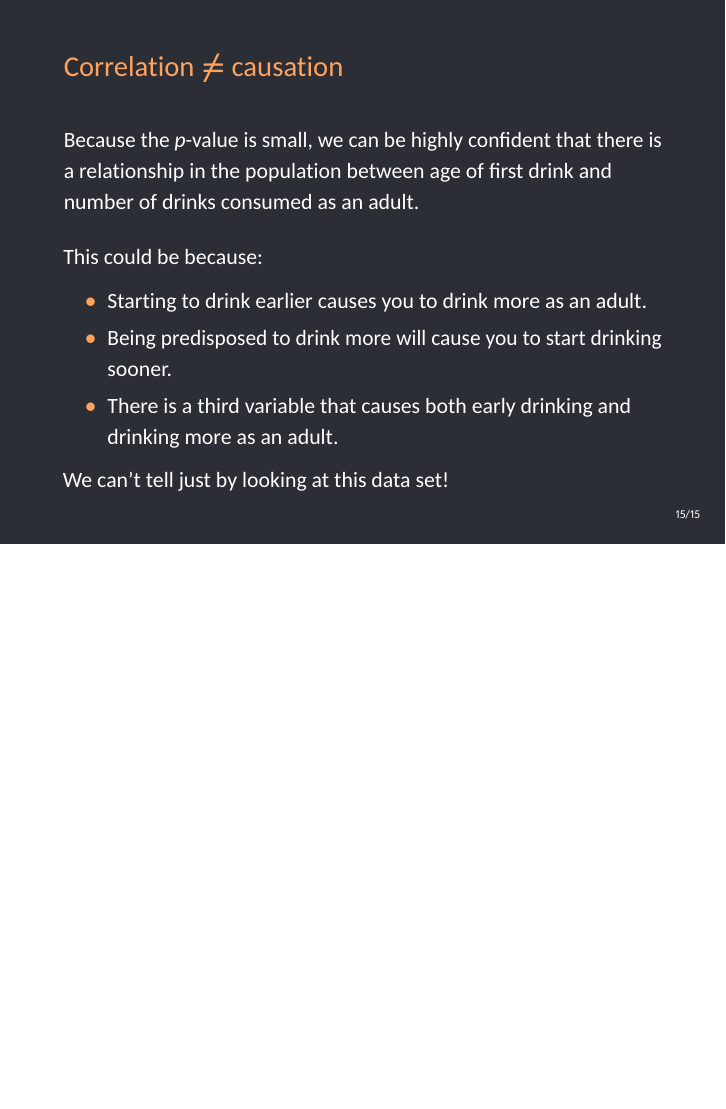
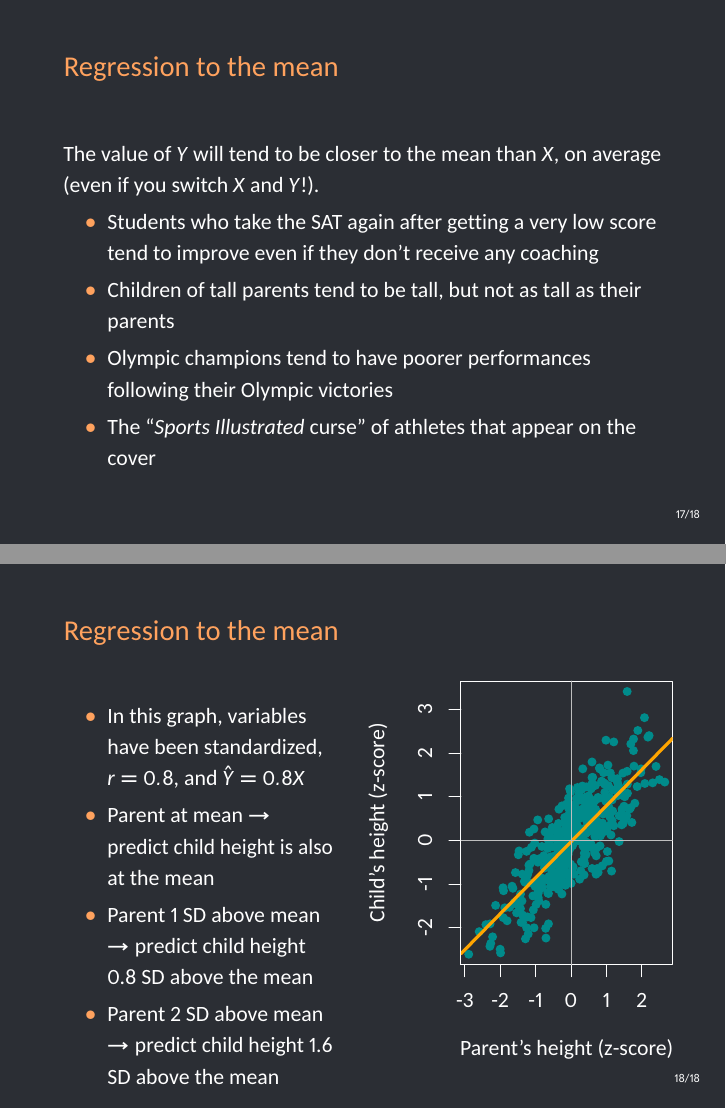
Before and after one commit to betsygreenberg/sta371g, LaTeX slides (slides/lecture-03/lecture-03.tex): page 40 of 40 before the commit and pages 42 and 43 of 43 after it, the two joined at a grey line, the shorter picture padded with empty space. The pictures show the PDF file slides/lecture-03/lecture-03.pdf that the author committed with the source.

Commit message:
Add regression to the mean slides.

```diff
--- a/slides/lecture-03/lecture-03.tex
+++ b/slides/lecture-03/lecture-03.tex
@@ -268,7 +268,7 @@ age         -0.1999713 -0.1376959
       \fullpagepicture{xkcd}
     \end{frame}
 
-    \begin{frame}{Correlation $\neq$ causation}
+    \begin{frame}{Correlation $\neq$ Causation}
       Because the $p$-value is small, we can be highly confident that there is a relationship in
       the population between age of first drink and number of drinks consumed as an adult.
 
@@ -280,4 +280,3 @@ age         -0.1999713 -0.1376959
       \begin{itemize}[<+->]
         \item Starting to drink earlier causes you to drink more as an adult.
         \item Being predisposed to drink more will cause you to start drinking sooner.
-        \item There is a third variable that causes both early drinking and drinking more as an adult.
@@ -290,3 +292,36 @@ age         -0.1999713 -0.1376959
+        \includegraphics[width=2.5in]{si}
+      \end{center}
+    \end{frame}
+
+    \begin{frame}{Regression to the mean}
+      The value of $Y$ will tend to be closer to the mean than $X$, on average (even if you switch $X$ and $Y$!).
+      \begin{itemize}
+        \item Students who take the SAT again after getting a very low score tend to improve even if they don't receive any coaching
+        \item Children of tall parents tend to be tall, but not as tall as their parents
+        \item Olympic champions tend to have poorer performances following their Olympic victories
+        \item The ``\emph{Sports Illustrated} curse'' of athletes that appear on the cover
+      \end{itemize}
+    \end{frame}
+
+    \begin{frame}{Regression to the mean}
+      \begin{columns}[onlytextwidth]
+        \column{.45\textwidth}
+          \begin{itemize}
+            \item In this graph, variables have been standardized, $r=0.8$, and $\hat Y = 0.8X$
+            \item Parent at mean $\to$ predict child height is also at the mean
+            \item Parent 1 SD above mean $\to$ predict child height 0.8 SD above the mean
+            \item Parent 2 SD above mean $\to$ predict child height 1.6 SD above the mean
+          \end{itemize}
+        \column{.5\textwidth}
+\begin{knitrout}
+\definecolor{shadecolor}{rgb}{0.137, 0.137, 0.137}
+\input{/tmp/figures/unnamed-chunk-10-1.tex}
+
+\end{knitrout}
+      \end{columns}
+
+    \end{frame}
+
   \end{darkframes}
 
 \end{document}
```
Also changed, not shown: slides/lecture-03/lecture-03.pdf, slides/lecture-03/si.png (added), slides/lecture-03/lecture-03.tex (3 more changed lines), 1 other file.
